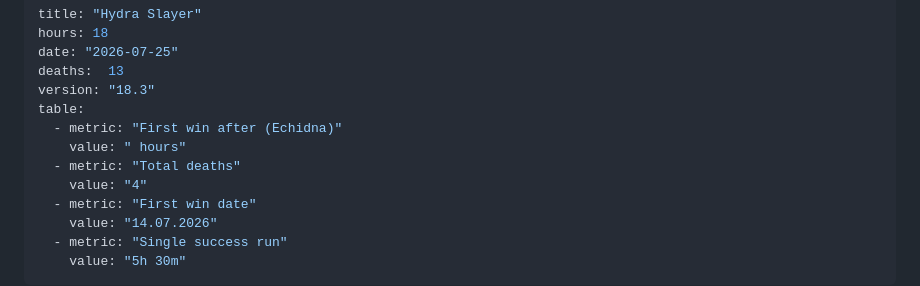
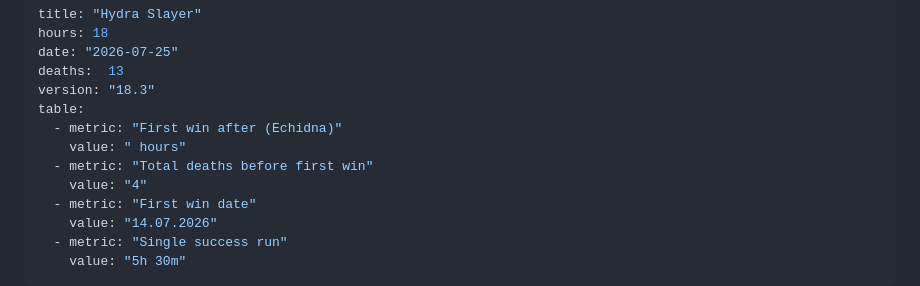
Before and after one commit to triplepointfive/roguelike-chronicles, a Markdown page: articles/hydra-slayer.md, the part around the change. Drawn GitHub-style.

```diff
--- a/articles/hydra-slayer.md
+++ b/articles/hydra-slayer.md
@@ -7,7 +7,7 @@ version: "18.3"
 table:
   - metric: "First win after (Echidna)"
     value: " hours"
-  - metric: "Total deaths"
+  - metric: "Total deaths before first win"
     value: "4"
   - metric: "First win date"
     value: "14.07.2026"
```
Also changed, not shown: ru/hydra-slayer.md (+1 -1 lines).
